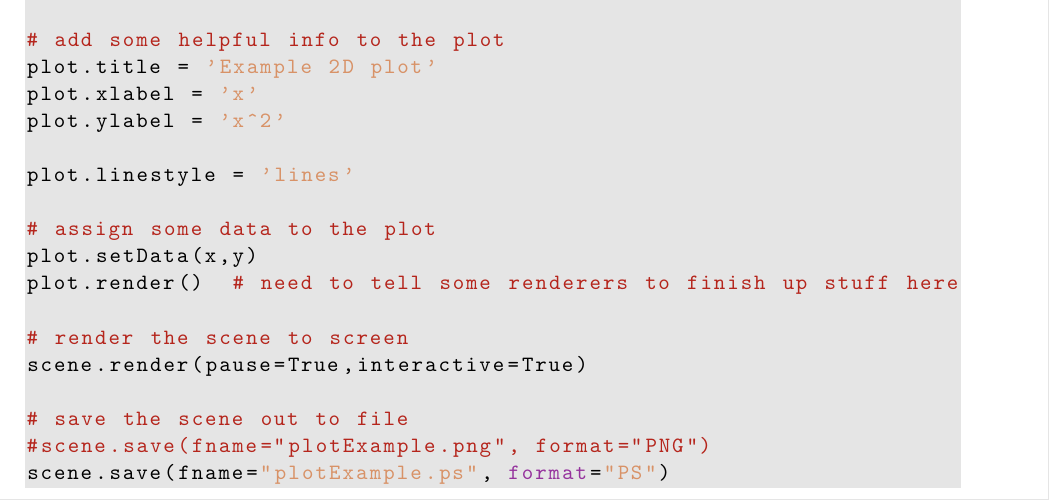
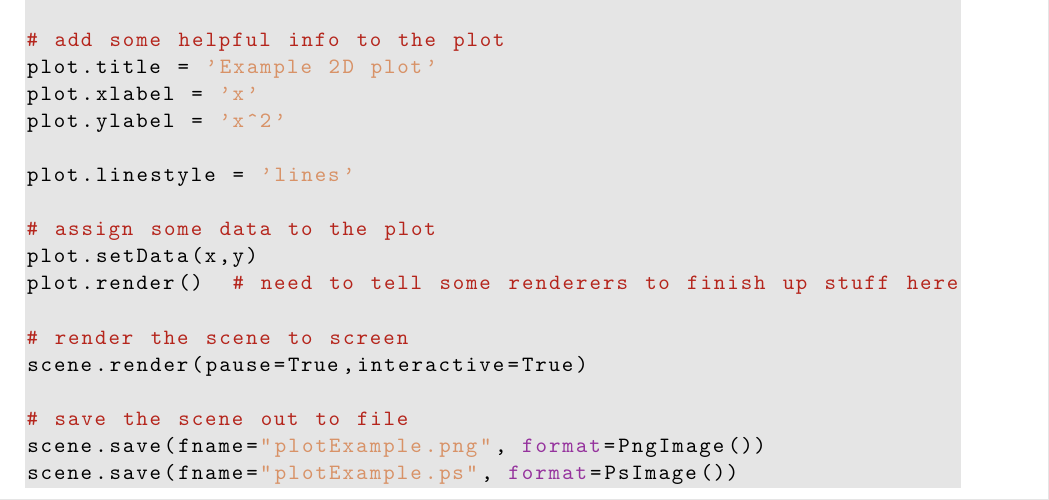
Before and after one commit to paultcochrane/pyvisi, a LaTeX book (trunk/doc/manual/pyvisi_doc.tex, which reads trunk/doc/manual/plottingExamples.tex): part of page 22 of 51, cut so that both start at the same text. Compiled offline with pdfLaTeX.

Commit message:
Updated example to reflect changes made to format argument of scene.save() method.
git-svn-id: https://pyvisi.svn.sourceforge.net/svnroot/pyvisi@407 4460aaa7-681d-0410-9b2c-fbf292dd6b46

```diff
--- a/trunk/doc/manual/plottingExamples.tex
+++ b/trunk/doc/manual/plottingExamples.tex
@@ -55,8 +55,8 @@ plot.render()  # need to tell some renderers to finish up stuff here
 scene.render(pause=True,interactive=True)
 
 # save the scene out to file
-#scene.save(fname="plotExample.png", format="PNG")
-scene.save(fname="plotExample.ps", format="PS")
+scene.save(fname="plotExample.png", format=PngImage())
+scene.save(fname="plotExample.ps", format=PsImage())
 \end{pythonCode}
 
 \ifpdf
```
